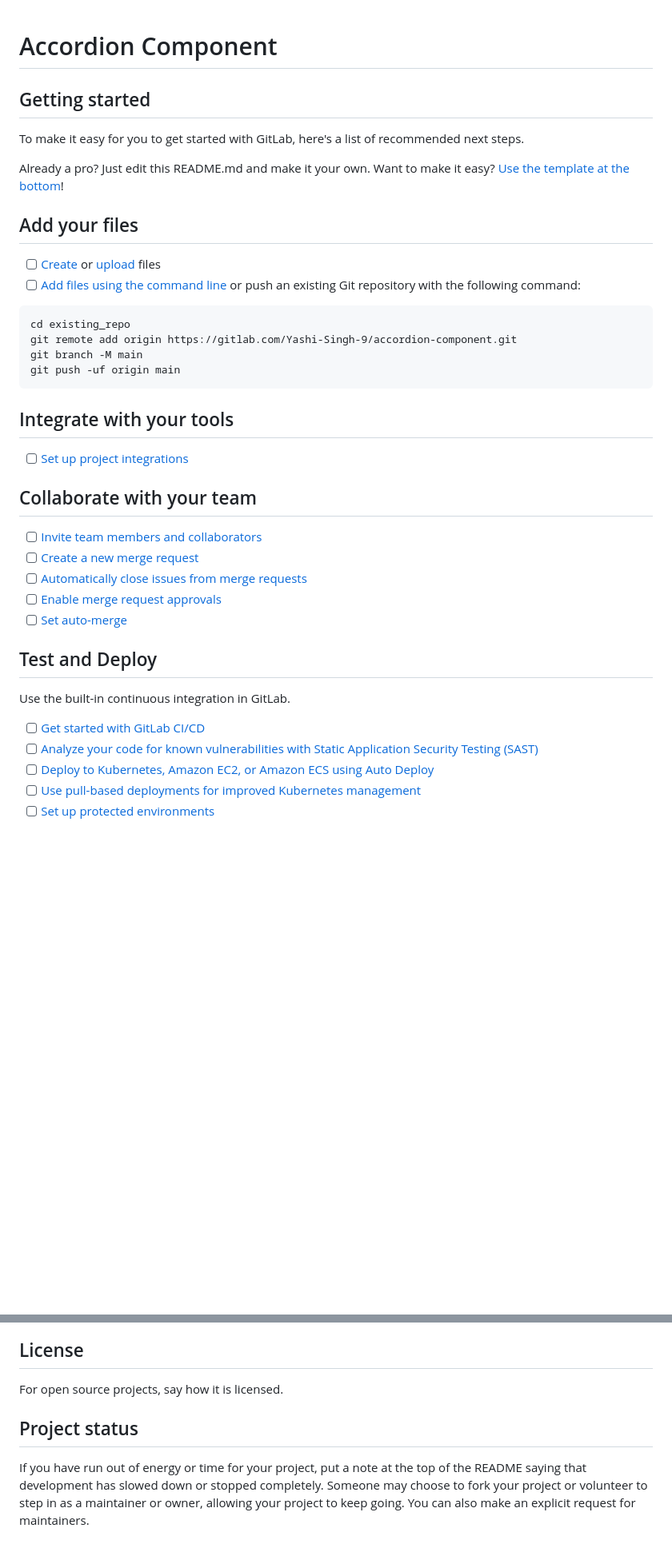
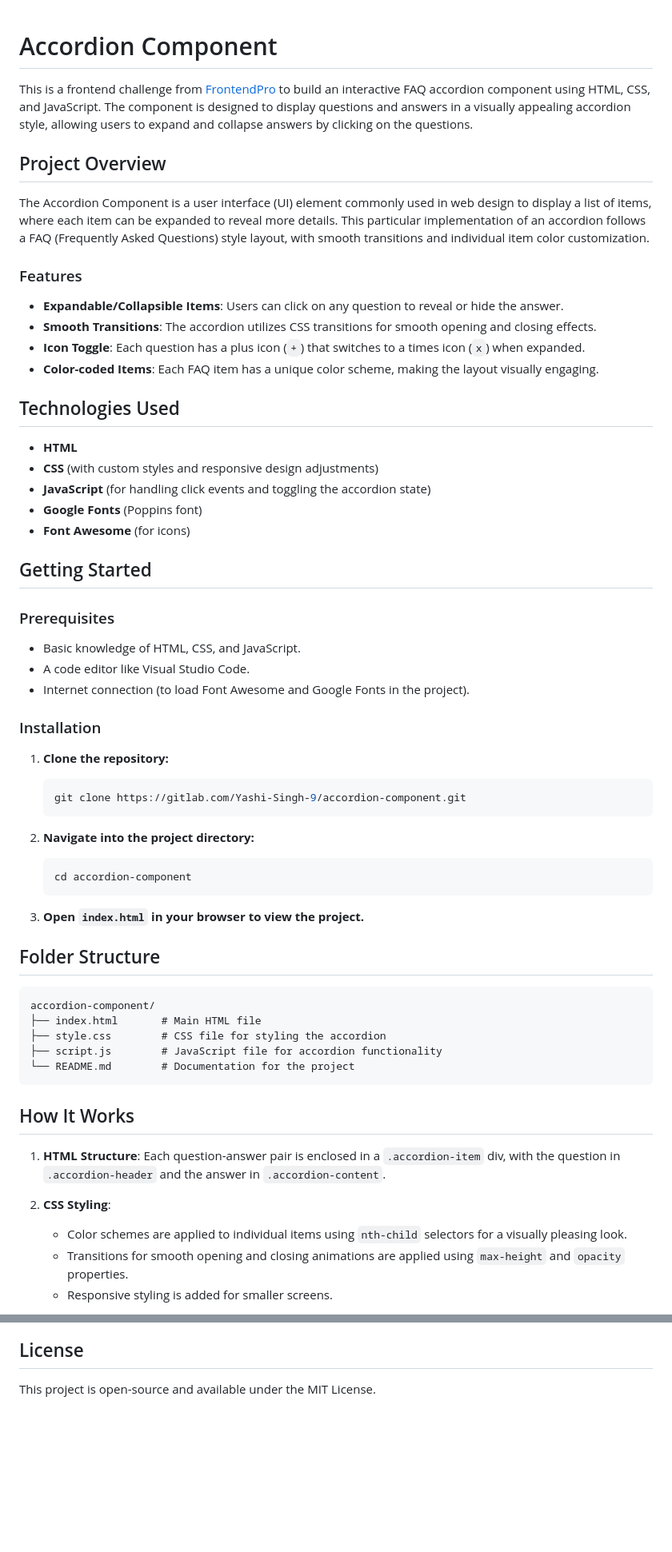
Before and after one commit to Yashi-Singh-9/Accordion-Component, a Markdown page: README.md, 2 parts joined by grey strips. Shown at 80% size. Rendered like a GitHub page; blank space fills up the shorter version.

````diff
--- a/README.md
+++ b/README.md
@@ -1,44 +1,62 @@
 # Accordion Component
 
+This is a frontend challenge from [FrontendPro](https://www.frontendpro.dev) to build an interactive FAQ accordion component using HTML, CSS, and JavaScript. The component is designed to display questions and answers in a visually appealing accordion style, allowing users to expand and collapse answers by clicking on the questions.
 
+## Project Overview
 
-## Getting started
+The Accordion Component is a user interface (UI) element commonly used in web design to display a list of items, where each item can be expanded to reveal more details. This particular implementation of an accordion follows a FAQ (Frequently Asked Questions) style layout, with smooth transitions and individual item color customization.
 
-To make it easy for you to get started with GitLab, here's a list of recommended next steps.
+### Features
+- **Expandable/Collapsible Items**: Users can click on any question to reveal or hide the answer.
+- **Smooth Transitions**: The accordion utilizes CSS transitions for smooth opening and closing effects.
+- **Icon Toggle**: Each question has a plus icon (`+`) that switches to a times icon (`x`) when expanded.
+- **Color-coded Items**: Each FAQ item has a unique color scheme, making the layout visually engaging.
 
-Already a pro? Just edit this README.md and make it your own. Want to make it easy? [Use the template at the bottom](#editing-this-readme)!
+## Technologies Used
+- **HTML**
+- **CSS** (with custom styles and responsive design adjustments)
+- **JavaScript** (for handling click events and toggling the accordion state)
+- **Google Fonts** (Poppins font)
+- **Font Awesome** (for icons)
 
-## Add your files
+## Getting Started
 
-- [ ] [Create](https://docs.gitlab.com/ee/user/project/repository/web_editor.html#create-a-file) or [upload](https://docs.gitlab.com/ee/user/project/repository/web_editor.html#upload-a-file) files
-- [ ] [Add files using the command line](https://docs.gitlab.com/ee/gitlab-basics/add-file.html#add-a-file-using-the-command-line) or push an existing Git repository with the following command:
+### Prerequisites
+- Basic knowledge of HTML, CSS, and JavaScript.
+- A code editor like Visual Studio Code.
+- Internet connection (to load Font Awesome and Google Fonts in the project).
+
+### Installation
+
+1. **Clone the repository:**
+   ```bash
+   git clone https://gitlab.com/Yashi-Singh-9/accordion-component.git
+   ```
+
+2. **Navigate into the project directory:**
+   ```bash
+   cd accordion-component
+   ```
+
+3. **Open `index.html` in your browser to view the project.**
+
+## Folder Structure
 
 ```
-cd existing_repo
-git remote add origin https://gitlab.com/Yashi-Singh-9/accordion-component.git
-git branch -M main
-git push -uf origin main
+accordion-component/
+├── index.html       # Main HTML file
+├── style.css        # CSS file for styling the accordion
+├── script.js        # JavaScript file for accordion functionality
+└── README.md        # Documentation for the project
 ```
 
-## Integrate with your tools
+## How It Works
 
-- [ ] [Set up project integrations](https://gitlab.com/Yashi-Singh-9/accordion-component/-/settings/integrations)
+1. **HTML Structure**:
+   Each question-answer pair is enclosed in a `.accordion-item` div, with the question in `.accordion-header` and the answer in `.accordion-content`.
 
-## Collaborate with your team
+2. **CSS Styling**:
+   - Color schemes are applied to individual items using `nth-child` selectors for a visually pleasing look.
+   - Transitions for smooth opening and closing animations are applied using `max-height` and `opacity` properties.
+   - Responsive styling is added for smaller screens.
 
-- [ ] [Invite team members and collaborators](https://docs.gitlab.com/ee/user/project/members/)
-- [ ] [Create a new merge request](https://docs.gitlab.com/ee/user/project/merge_requests/creating_merge_requests.html)
-- [ ] [Automatically close issues from merge requests](https://docs.gitlab.com/ee/user/project/issues/managing_issues.html#closing-issues-automatically)
-- [ ] [Enable merge request approvals](https://docs.gitlab.com/ee/user/project/merge_requests/approvals/)
-- [ ] [Set auto-merge](https://docs.gitlab.com/ee/user/project/merge_requests/merge_when_pipeline_succeeds.html)
-
-## Test and Deploy
-
-Use the built-in continuous integration in GitLab.
-
-- [ ] [Get started with GitLab CI/CD](https://docs.gitlab.com/ee/ci/quick_start/index.html)
-- [ ] [Analyze your code for known vulnerabilities with Static Application Security Testing (SAST)](https://docs.gitlab.com/ee/user/application_security/sast/)
-- [ ] [Deploy to Kubernetes, Amazon EC2, or Amazon ECS using Auto Deploy](https://docs.gitlab.com/ee/topics/autodevops/requirements.html)
-- [ ] [Use pull-based deployments for improved Kubernetes management](https://docs.gitlab.com/ee/user/clusters/agent/)
-- [ ] [Set up protected environments](https://docs.gitlab.com/ee/ci/environments/protected_environments.html)
-
@@ -88,6 +80,3 @@ Show your appreciation to those who have contributed to the project.
 
 ## License
-For open source projects, say how it is licensed.
-
-## Project status
-If you have run out of energy or time for your project, put a note at the top of the README saying that development has slowed down or stopped completely. Someone may choose to fork your project or volunteer to step in as a maintainer or owner, allowing your project to keep going. You can also make an explicit request for maintainers.
+This project is open-source and available under the MIT License.
````
Also changed, not shown: other parts of README.md (+10 -36 lines).
